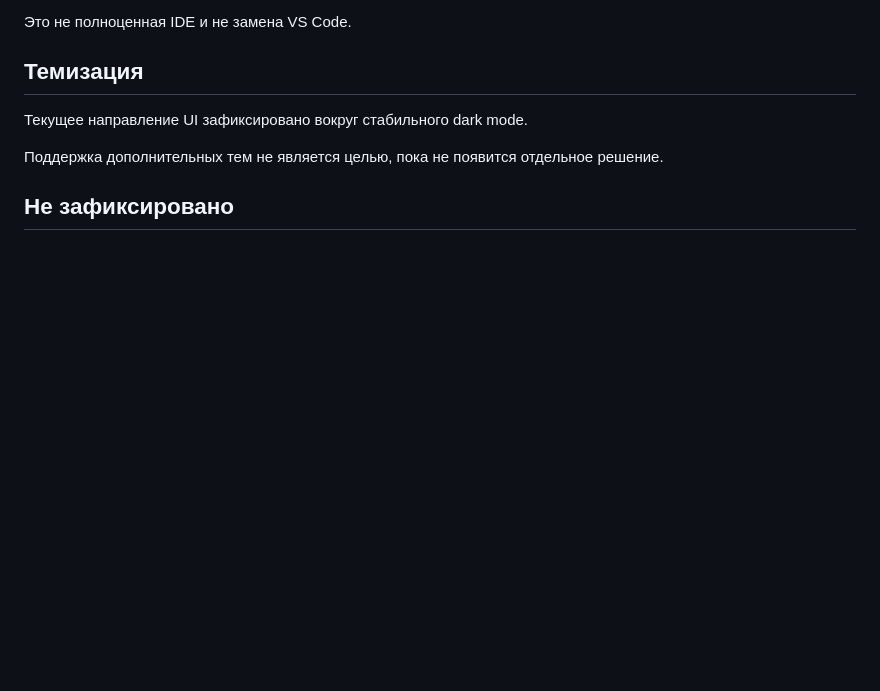
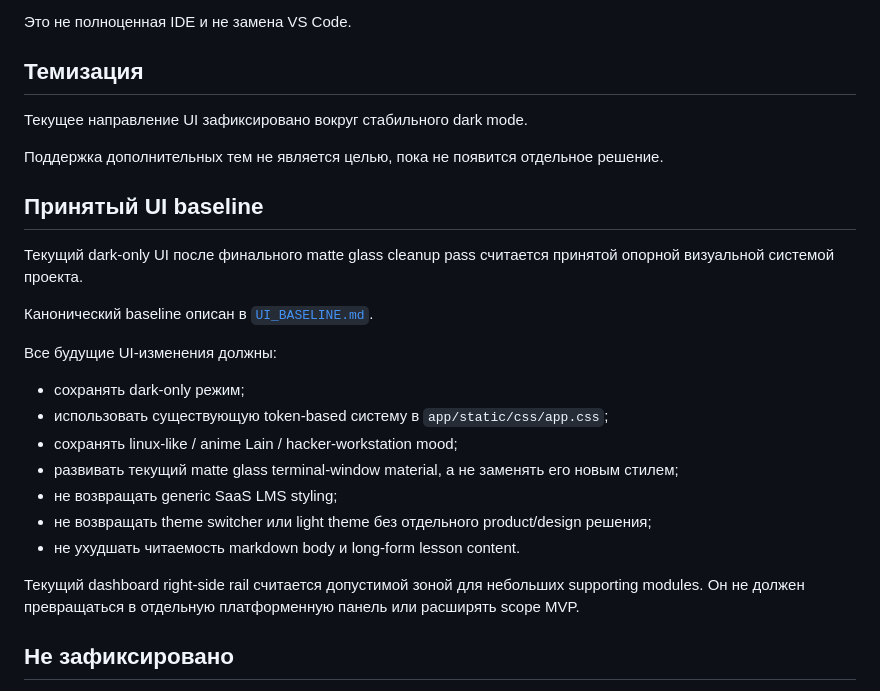
Before and after one commit to effexorxruser/personal-lms, a Markdown page: docs/product/UI_DIRECTION.md, the part around the change. Rendered like a GitHub page; blank space fills up the shorter version.

```diff
--- a/docs/product/UI_DIRECTION.md
+++ b/docs/product/UI_DIRECTION.md
@@ -101,6 +101,24 @@ Lain — это subtle emotional presence, а не основной фон и н
 
 Поддержка дополнительных тем не является целью, пока не появится отдельное решение.
 
+## Принятый UI baseline
+
+Текущий dark-only UI после финального matte glass cleanup pass считается принятой опорной визуальной системой проекта.
+
+Канонический baseline описан в [`UI_BASELINE.md`](UI_BASELINE.md).
+
+Все будущие UI-изменения должны:
+
+- сохранять dark-only режим;
+- использовать существующую token-based систему в `app/static/css/app.css`;
+- сохранять linux-like / anime Lain / hacker-workstation mood;
+- развивать текущий matte glass terminal-window material, а не заменять его новым стилем;
+- не возвращать generic SaaS LMS styling;
+- не возвращать theme switcher или light theme без отдельного product/design решения;
+- не ухудшать читаемость markdown body и long-form lesson content.
+
+Текущий dashboard right-side rail считается допустимой зоной для небольших supporting modules. Он не должен превращаться в отдельную платформенную панель или расширять scope MVP.
+
 ## Не зафиксировано
 
 - Точный visual system spec для всех будущих компонентов.
```
Also changed, not shown: README.md (+1 -0 lines), docs/product/UI_BASELINE.md (added, +208 -0 lines).
